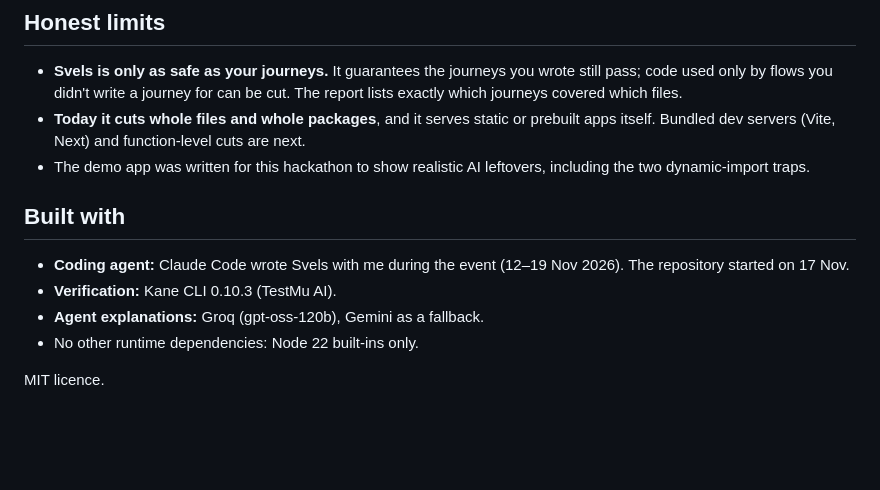
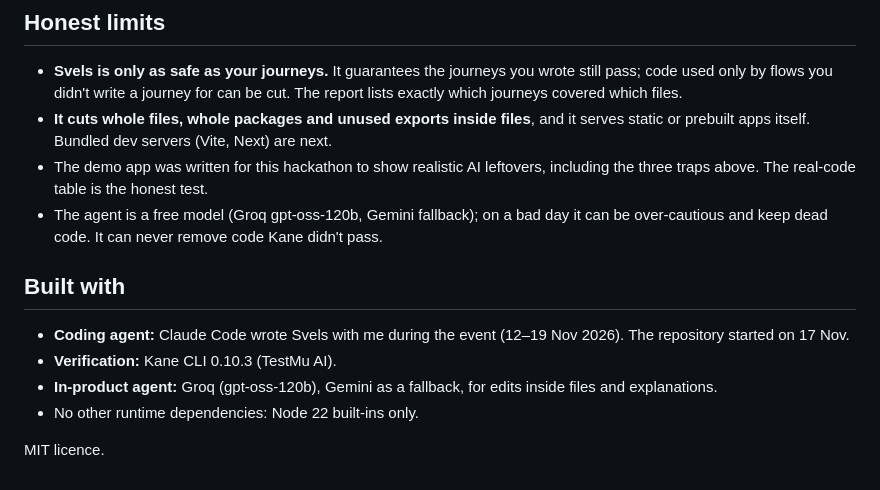
Before and after one commit to imprint-hash/svels, a Markdown page: README.md, the part around one of its changes. Drawn GitHub-style; blank space fills up the shorter version.

```diff
--- a/README.md
+++ b/README.md
@@ -96,14 +118,15 @@ Environment: `SVELS_CHROME` (a Chrome binary), `GROQ_API_KEY` or `GEMINI_API_KEY
 ## Honest limits
 
 - **Svels is only as safe as your journeys.** It guarantees the journeys you wrote still pass; code used only by flows you didn't write a journey for can be cut. The report lists exactly which journeys covered which files.
-- **Today it cuts whole files and whole packages**, and it serves static or prebuilt apps itself. Bundled dev servers (Vite, Next) and function-level cuts are next.
-- The demo app was written for this hackathon to show realistic AI leftovers, including the two dynamic-import traps.
+- **It cuts whole files, whole packages and unused exports inside files**, and it serves static or prebuilt apps itself. Bundled dev servers (Vite, Next) are next.
+- The demo app was written for this hackathon to show realistic AI leftovers, including the three traps above. The real-code table is the honest test.
+- The agent is a free model (Groq gpt-oss-120b, Gemini fallback); on a bad day it can be over-cautious and keep dead code. It can never remove code Kane didn't pass.
 
 ## Built with
 
 - **Coding agent:** Claude Code wrote Svels with me during the event (12–19 Nov 2026). The repository started on 17 Nov.
 - **Verification:** Kane CLI 0.10.3 (TestMu AI).
-- **Agent explanations:** Groq (gpt-oss-120b), Gemini as a fallback.
+- **In-product agent:** Groq (gpt-oss-120b), Gemini as a fallback, for edits inside files and explanations.
 - No other runtime dependencies: Node 22 built-ins only.
 
 MIT licence.
```
Also changed, not shown: other parts of README.md (+45 -23 lines), docs/report.png, 2 other files.
